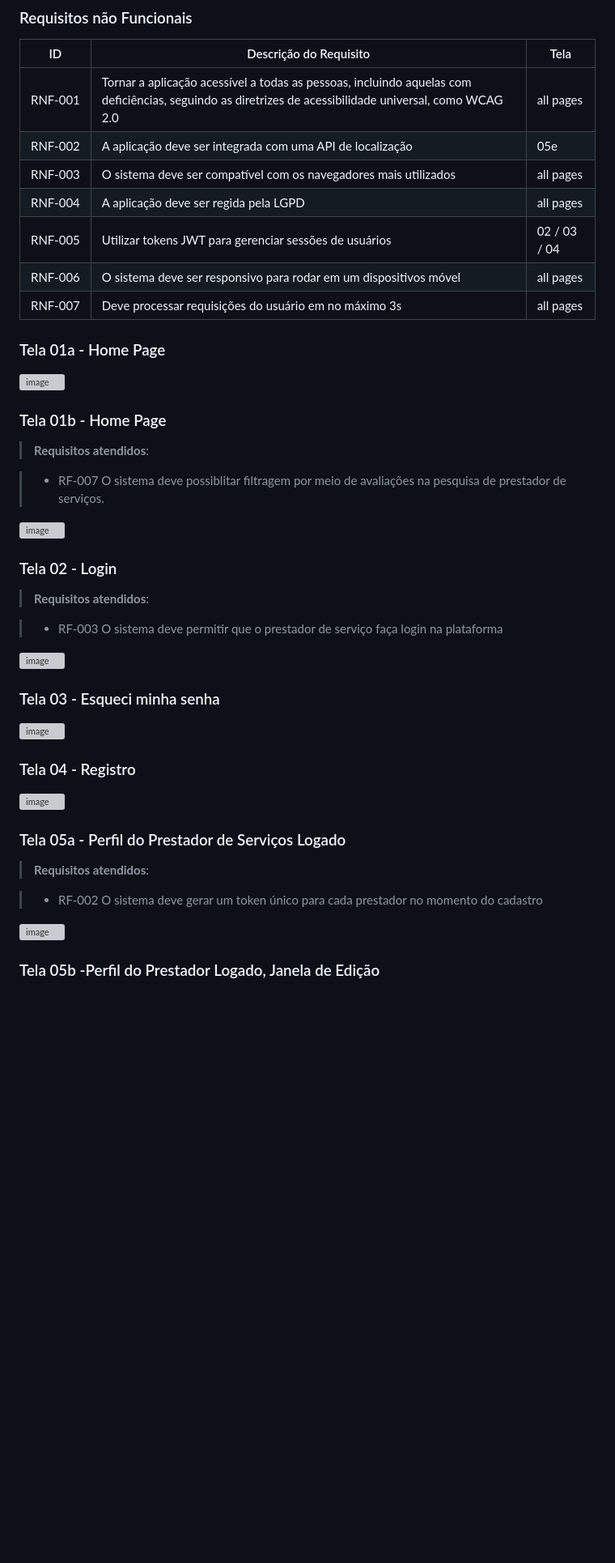
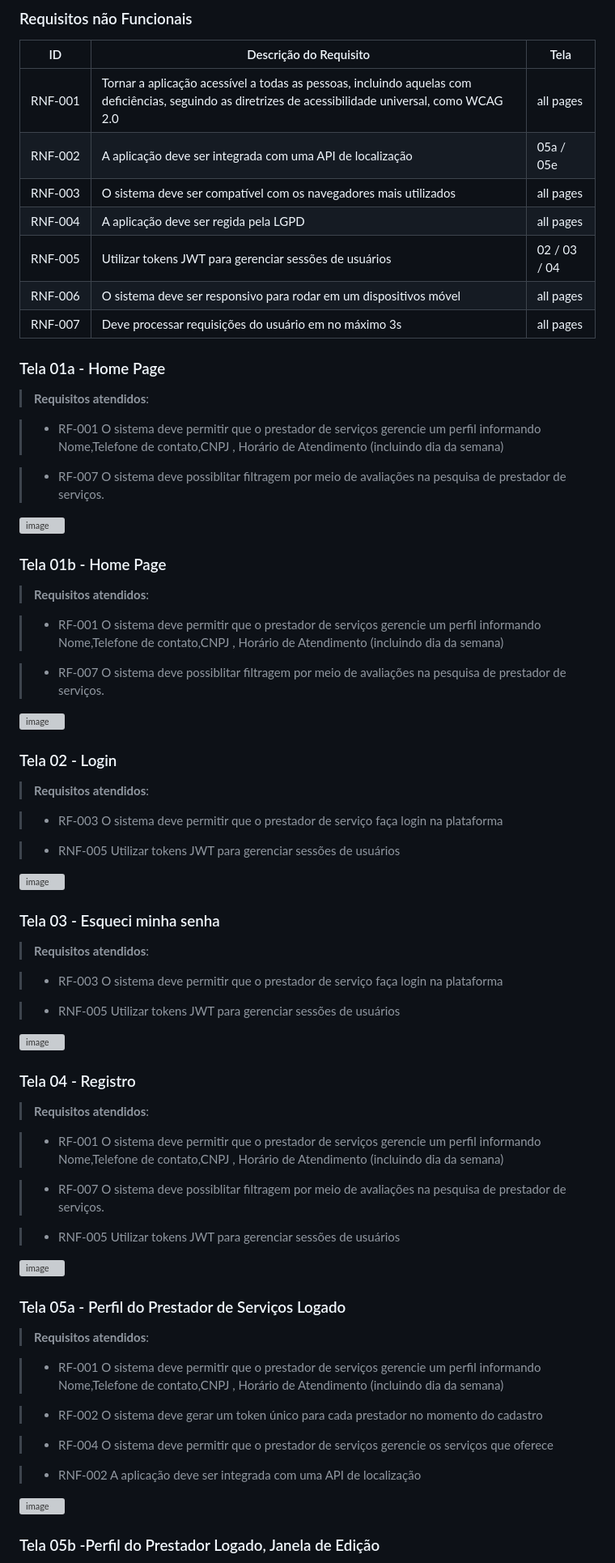
Before and after one commit to ICEI-PUC-Minas-PMV-SI/pmv-si-2023-2-pe1-t2-house-hero, a Markdown page: docs/interface.md, the part around one of its changes. Shown at 81% size. Drawn GitHub-style; blank space fills up the shorter version; grey boxes are pictures that could not be loaded.

```diff
--- a/docs/interface.md
+++ b/docs/interface.md
@@ -46,7 +46,7 @@ Abaixo estão os <a href="especification.md"> requisitos do projeto</a>, com o d
 |ID     | Descrição do Requisito  | Tela|
 |-------|-------------------------|----|
 |RNF&#x2011;001| Tornar a aplicação acessível a todas as pessoas, incluindo aquelas com deficiências, seguindo as diretrizes de acessibilidade universal, como WCAG 2.0 | all pages  |
-|RNF-002| A aplicação deve ser integrada com uma API de localização | 05e |
+|RNF-002| A aplicação deve ser integrada com uma API de localização | 05a / 05e |
 |RNF-003| O sistema deve ser compatível com os navegadores mais utilizados | all pages |
 |RNF-004| A aplicação deve ser regida pela LGPD | all pages |
 |RNF-005| Utilizar tokens JWT para gerenciar sessões de usuários | 02 / 03 / 04  |
@@ -56,11 +56,20 @@ Abaixo estão os <a href="especification.md"> requisitos do projeto</a>, com o d
 
 ### Tela 01a - Home Page
 
+> **Requisitos atendidos**:
+
+> - RF‑001	O sistema deve permitir que o prestador de serviços gerencie um perfil informando Nome,Telefone de contato,CNPJ , Horário de Atendimento (incluindo dia da semana)
+
+> - RF-007	O sistema deve possiblitar filtragem por meio de avaliações na pesquisa de prestador de serviços.
+
 ![image](https://github.com/ICEI-PUC-Minas-PMV-SI/pmv-si-2023-2-pe1-t2-house-hero/assets/127502021/98ca44b1-8d93-4eb0-9fbb-7f6566dad356)
+
 
 ### Tela 01b - Home Page
 
 > **Requisitos atendidos**:
+
+> - RF‑001	O sistema deve permitir que o prestador de serviços gerencie um perfil informando Nome,Telefone de contato,CNPJ , Horário de Atendimento (incluindo dia da semana)
 
 > - RF-007	O sistema deve possiblitar filtragem por meio de avaliações na pesquisa de prestador de serviços.
 
@@ -72,13 +81,29 @@ Abaixo estão os <a href="especification.md"> requisitos do projeto</a>, com o d
 
 > - RF-003	O sistema deve permitir que o prestador de serviço faça login na plataforma
 
+> - RNF-005 Utilizar tokens JWT para gerenciar sessões de usuários
+
 ![image](https://github.com/ICEI-PUC-Minas-PMV-SI/pmv-si-2023-2-pe1-t2-house-hero/assets/127502021/6ac593bf-985b-4aa4-b84c-2f916eb6b03c)
 
 ### Tela 03 - Esqueci minha senha
 
+> **Requisitos atendidos**:
+
+> - RF-003	O sistema deve permitir que o prestador de serviço faça login na plataforma
+
+> - RNF-005 Utilizar tokens JWT para gerenciar sessões de usuários
+
 ![image](https://github.com/ICEI-PUC-Minas-PMV-SI/pmv-si-2023-2-pe1-t2-house-hero/assets/127502021/dc8451d9-0b09-4f2e-bc7e-d25b53d54c41)
 
 ### Tela 04 - Registro
+
+> **Requisitos atendidos**:
+
+> - RF‑001	O sistema deve permitir que o prestador de serviços gerencie um perfil informando Nome,Telefone de contato,CNPJ , Horário de Atendimento (incluindo dia da semana)
+
+> - RF-007	O sistema deve possiblitar filtragem por meio de avaliações na pesquisa de prestador de serviços.
+
+> - RNF-005 Utilizar tokens JWT para gerenciar sessões de usuários
 
 ![image](https://github.com/ICEI-PUC-Minas-PMV-SI/pmv-si-2023-2-pe1-t2-house-hero/assets/127502021/99e555d6-fbae-401c-94ee-e11a51c4763a)
 
@@ -86,7 +111,13 @@ Abaixo estão os <a href="especification.md"> requisitos do projeto</a>, com o d
 
 > **Requisitos atendidos**:
 
+> - RF‑001	O sistema deve permitir que o prestador de serviços gerencie um perfil informando Nome,Telefone de contato,CNPJ , Horário de Atendimento (incluindo dia da semana)
+
 > - RF-002	O sistema deve gerar um token único para cada prestador no momento do cadastro
+
+> - RF-004	O sistema deve permitir que o prestador de serviços gerencie os serviços que oferece
+
+> - RNF-002 A aplicação deve ser integrada com uma API de localização
 
 ![image](https://github.com/ICEI-PUC-Minas-PMV-SI/pmv-si-2023-2-pe1-t2-house-hero/assets/127502021/f674ae96-035a-4995-9269-d253e26f8b4d)
 
```
Also changed, not shown: other parts of docs/interface.md (+19 -5 lines).
